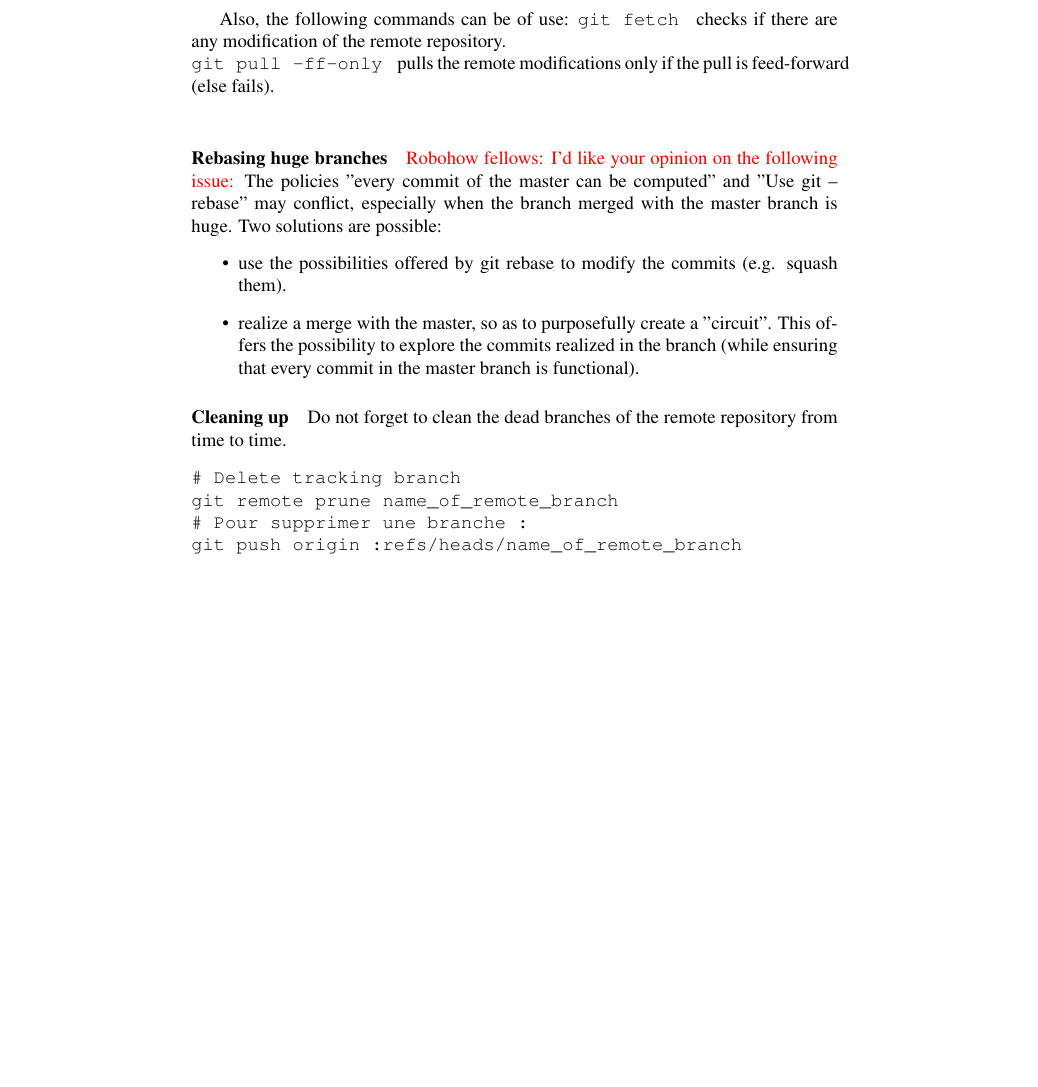
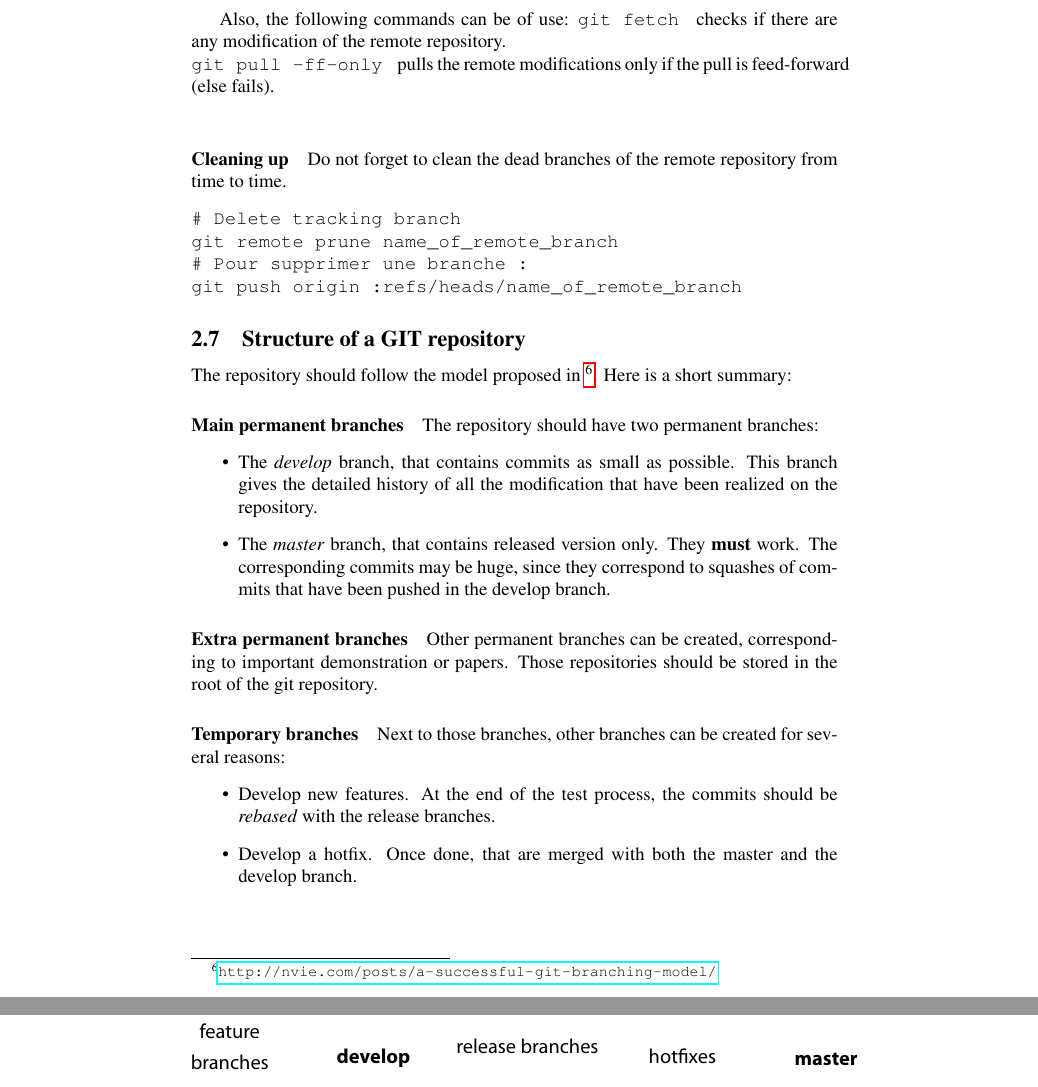
Before and after one commit to francois-keith/coding-guidelines, a LaTeX document (coding-guidelines.tex, which reads git-guidelines.tex): part of page 10 of 18 before the commit and two parts of pages 10 and 11 of 20 after it, the two joined at a grey line, cut so that both start at the same text, the shorter picture padded with empty space. Compiled offline with pdfLaTeX.

Commit message:
Add a new branch handling.

```diff
--- a/git-guidelines.tex
+++ b/git-guidelines.tex
@@ -214,17 +214,6 @@ Also, the following commands can be of use:
 \begin{tt}git fetch \end{tt} checks if there are any modification of the remote repository.\\
 \begin{tt}git pull -ff-only \end{tt} pulls the remote modifications only if the pull is feed-forward (else fails).\\
 
-\paragraph{Rebasing huge branches}
-\note{Robohow fellows: I'd like your opinion on the following issue:}
-The policies "every commit of the master can be computed" and "Use git --rebase" may conflict, especially
-when the branch merged with the master branch is huge.
-Two solutions are possible:
-\begin{itemize}
-\item use the possibilities offered by git rebase to modify the commits (e.g. squash them).
-\item realize a merge with the master, so as to purposefully create a "circuit".
-This offers the possibility to explore the commits realized in the branch (while ensuring that every commit in the master branch is functional).
-\end{itemize}
-
 \paragraph{Cleaning up}
 
 Do not forget to clean the dead branches of the remote repository from time to time.
@@ -241,3 +230,28 @@ git push origin :refs/heads/name_of_remote_branch
 % … take advantage of git stash.
 % Git submodule. Git ignore ?
 
+\subsection{Structure of a GIT repository}
+The repository should follow the model proposed in \footnote{\url{http://nvie.com/posts/a-successful-git-branching-model/}}.
+%\begin{figure}
+%\includegraphics[width=0.95\columnwidth]{Git-branching-model.eps}
+%\caption{Structure of a GIT repository}
+%\end{figure}
+Here is a short summary:
+\paragraph{Main permanent branches}
+The repository should have two permanent branches:
+\begin{itemize}
+\item The \textit{develop} branch, that contains commits as small as possible. This branch gives the detailed history of all the modification that have been realized on the repository.
+\item The \textit{master} branch, that contains released version only. They \textbf{must} work. The corresponding commits may be huge, since they correspond to squashes of commits that have been pushed in the develop branch.
+\end{itemize}
+
+\paragraph{Extra permanent branches}
+Other permanent branches can be created, corresponding to important demonstration or papers.
+Those repositories should be stored in the root of the git repository.
+
+\paragraph{Temporary branches}
+Next to those branches, other branches can be created for several reasons:
+\begin{itemize}
+\item Develop new features. At the end of the test process, the commits should be \textit{rebased} with the release branches.
+\item Develop a hotfix. Once done, that are merged with both the master and the develop branch.
+%\item Develop a release. Once done, that are merged with both the master and the develop branch.
+\end{itemize}
```
Also changed, not shown: Git-branching-model.eps (added), Git-branching-model.pdf (added), Git-branching-model.png (added), git-guidelines.tex (27 more changed lines).
